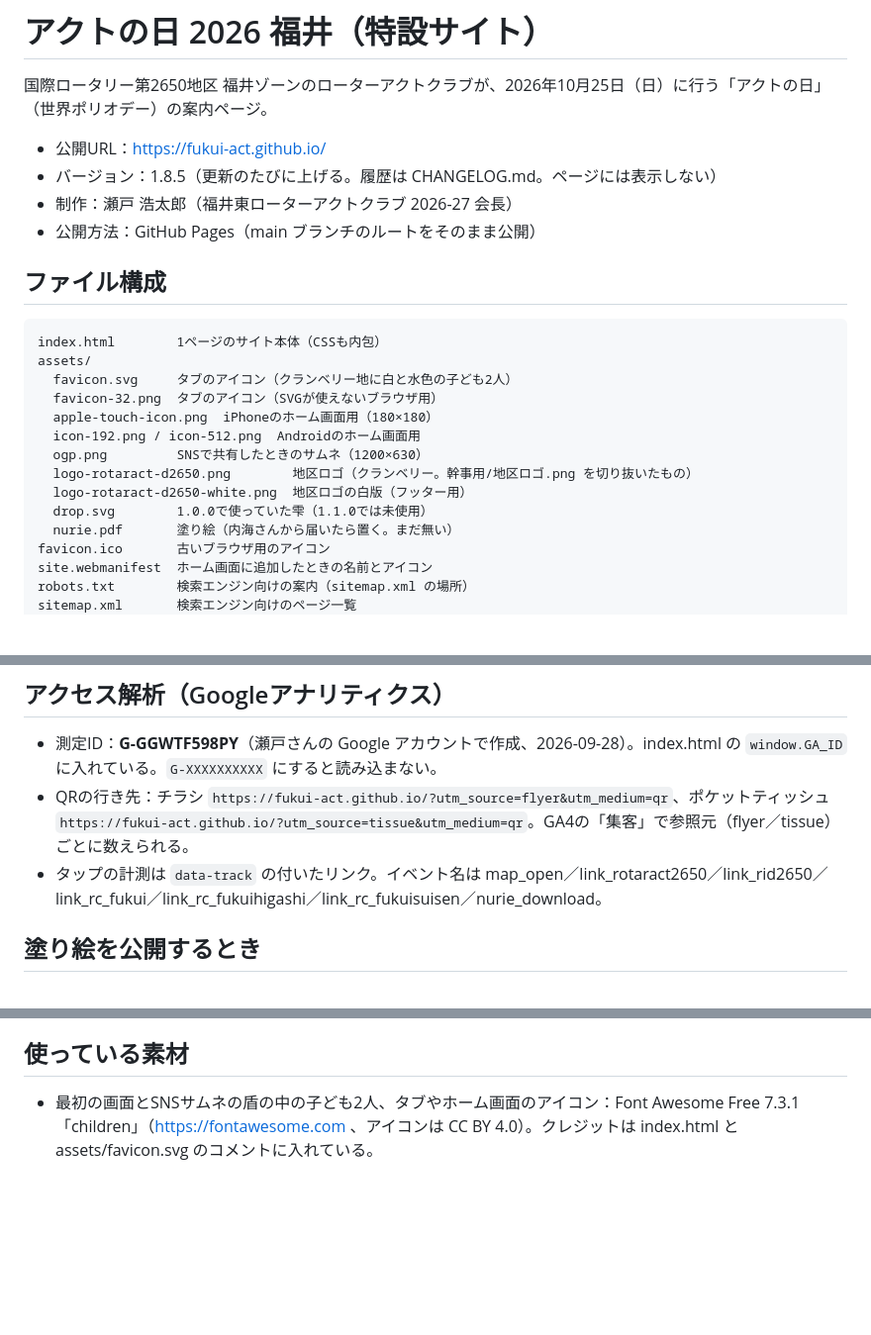
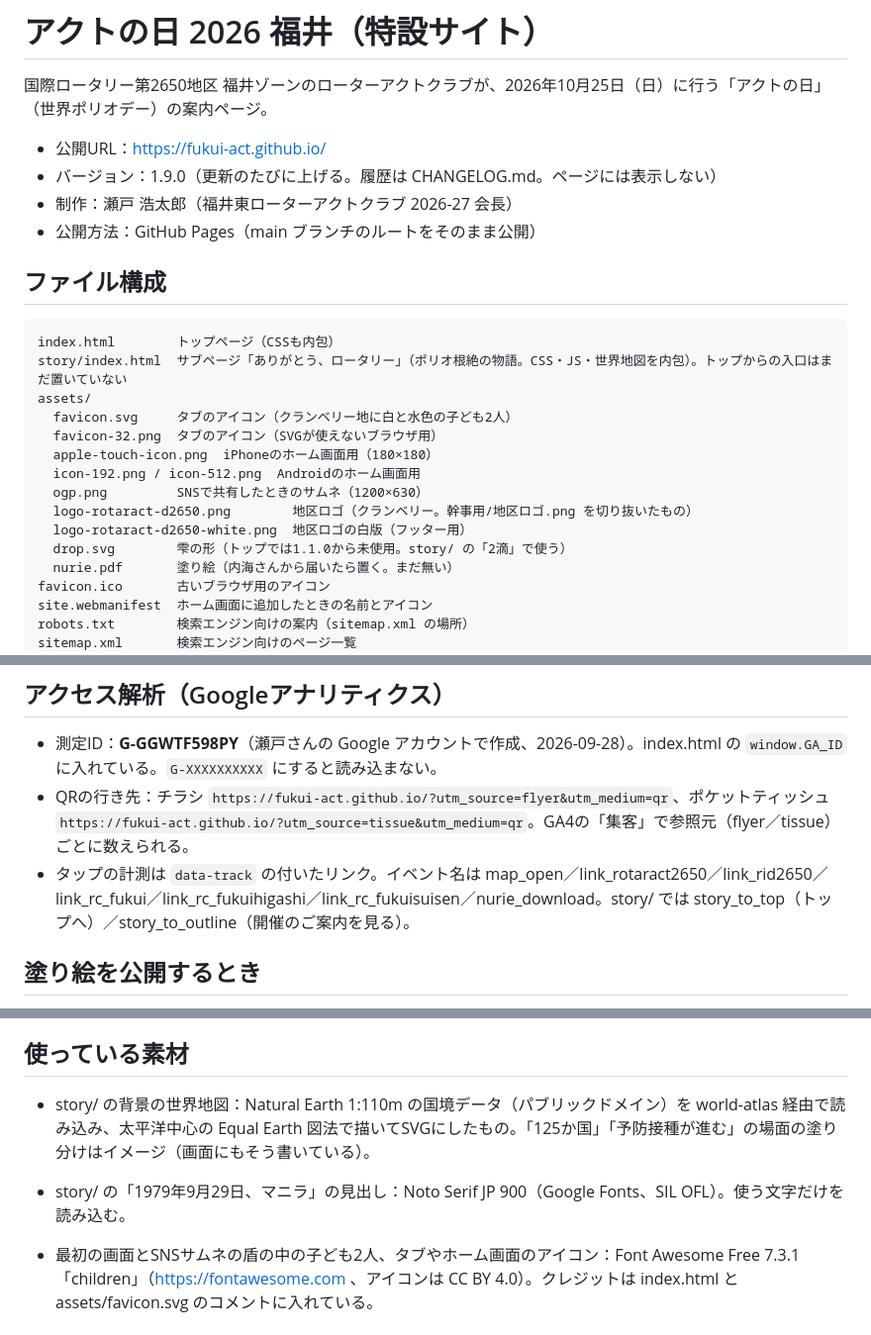
Before and after one commit to fukui-act/fukui-act.github.io, a Markdown page: README.md, 3 parts joined by grey strips. Shown at 99% size. GitHub-like rendering; blank space fills up the shorter version.

Commit message:
v1.9.0: README と CHANGELOG を更新
Co-Authored-By: Claude Opus 5.5 <noreply@anthropic.com>
Claude-Session: https://claude.ai/code/session_01KNA5ViaA1z36jEkGKMTfy1

````diff
--- a/README.md
+++ b/README.md
@@ -3,14 +3,15 @@
 国際ロータリー第2650地区 福井ゾーンのローターアクトクラブが、2026年10月25日（日）に行う「アクトの日」（世界ポリオデー）の案内ページ。
 
 - 公開URL：https://fukui-act.github.io/
-- バージョン：1.8.5（更新のたびに上げる。履歴は CHANGELOG.md。ページには表示しない）
+- バージョン：1.9.0（更新のたびに上げる。履歴は CHANGELOG.md。ページには表示しない）
 - 制作：瀬戸 浩太郎（福井東ローターアクトクラブ 2026-27 会長）
 - 公開方法：GitHub Pages（main ブランチのルートをそのまま公開）
 
 ## ファイル構成
 
 ```
-index.html        1ページのサイト本体（CSSも内包）
+index.html        トップページ（CSSも内包）
+story/index.html  サブページ「ありがとう、ロータリー」（ポリオ根絶の物語。CSS・JS・世界地図を内包）。トップからの入口はまだ置いていない
 assets/
   favicon.svg     タブのアイコン（クランベリー地に白と水色の子ども2人）
   favicon-32.png  タブのアイコン（SVGが使えないブラウザ用）
@@ -19,7 +20,7 @@ assets/
   ogp.png         SNSで共有したときのサムネ（1200×630）
   logo-rotaract-d2650.png        地区ロゴ（クランベリー。幹事用/地区ロゴ.png を切り抜いたもの）
   logo-rotaract-d2650-white.png  地区ロゴの白版（フッター用）
-  drop.svg        1.0.0で使っていた雫（1.1.0では未使用）
+  drop.svg        雫の形（トップでは1.1.0から未使用。story/ の「2滴」で使う）
   nurie.pdf       塗り絵（内海さんから届いたら置く。まだ無い）
 favicon.ico       古いブラウザ用のアイコン
 site.webmanifest  ホーム画面に追加したときの名前とアイコン
@@ -43,7 +44,7 @@ CHANGELOG.md      更新履歴
 
 - 測定ID：**G-GGWTF598PY**（瀬戸さんの Google アカウントで作成、2026-09-28）。index.html の `window.GA_ID` に入れている。`G-XXXXXXXXXX` にすると読み込まない。
 - QRの行き先：チラシ `https://fukui-act.github.io/?utm_source=flyer&utm_medium=qr`、ポケットティッシュ `https://fukui-act.github.io/?utm_source=tissue&utm_medium=qr`。GA4の「集客」で参照元（flyer／tissue）ごとに数えられる。
-- タップの計測は `data-track` の付いたリンク。イベント名は map_open／link_rotaract2650／link_rid2650／link_rc_fukui／link_rc_fukuihigashi／link_rc_fukuisuisen／nurie_download。
+- タップの計測は `data-track` の付いたリンク。イベント名は map_open／link_rotaract2650／link_rid2650／link_rc_fukui／link_rc_fukuihigashi／link_rc_fukuisuisen／nurie_download。story/ では story_to_top（トップへ）／story_to_outline（開催のご案内を見る）。
 
 ## 塗り絵を公開するとき
 
@@ -59,4 +60,7 @@ CHANGELOG.md      更新履歴
 
 ## 使っている素材
 
+- story/ の背景の世界地図：Natural Earth 1:110m の国境データ（パブリックドメイン）を world-atlas 経由で読み込み、太平洋中心の Equal Earth 図法で描いてSVGにしたもの。「125か国」「予防接種が進む」の場面の塗り分けはイメージ（画面にもそう書いている）。
+- story/ の「1979年9月29日、マニラ」の見出し：Noto Serif JP 900（Google Fonts、SIL OFL）。使う文字だけを読み込む。
+
 - 最初の画面とSNSサムネの盾の中の子ども2人、タブやホーム画面のアイコン：Font Awesome Free 7.3.1「children」（https://fontawesome.com 、アイコンは CC BY 4.0）。クレジットは index.html と assets/favicon.svg のコメントに入れている。
````
Also changed, not shown: CHANGELOG.md (+8 -0 lines).
